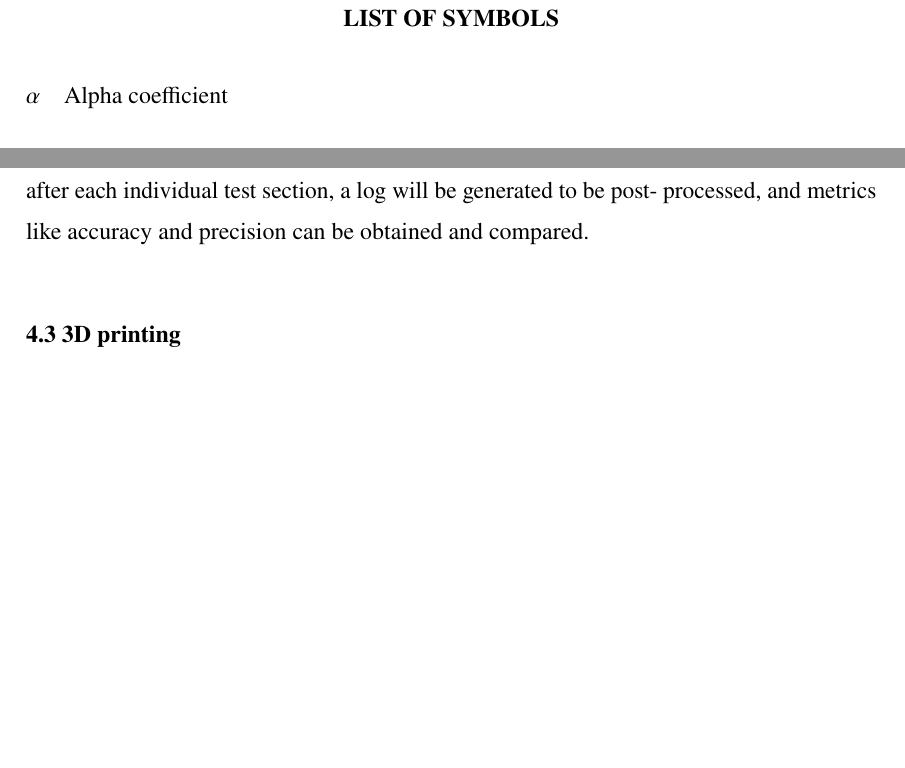
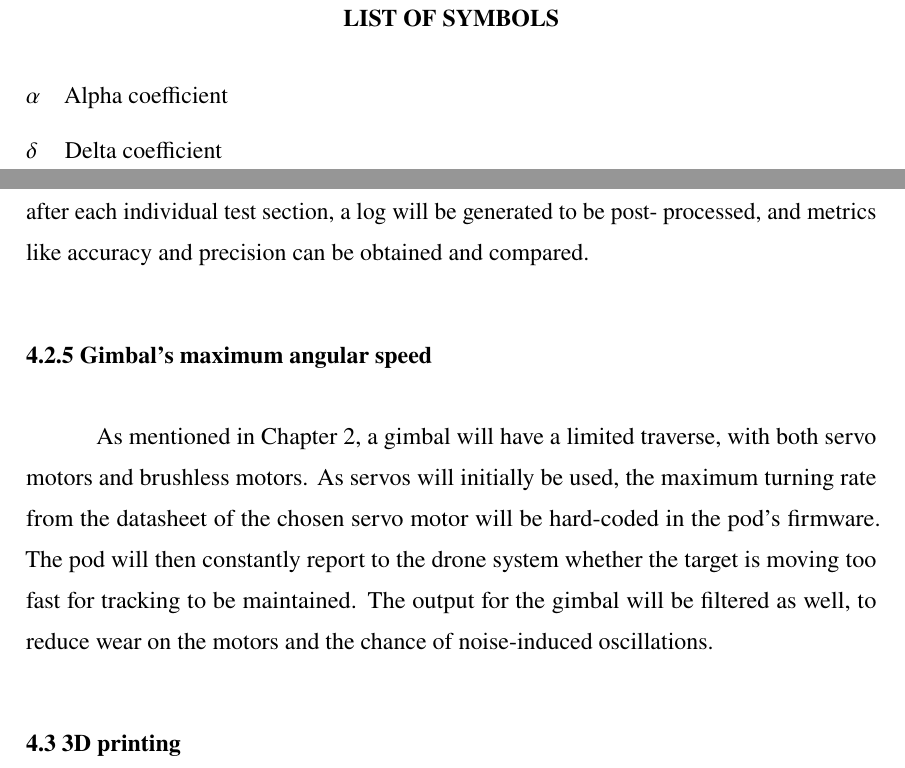
Before and after one commit to Guidoz1k/RigoPod, a LaTeX thesis (Dissertation/latex/main.tex, which reads Dissertation/latex/chapters/4proposal.tex, Dissertation/latex/xtras/abbreviations.tex): two parts of pages 11 and 46 of 55, joined at a grey line, cut so that both start at the same text, the shorter picture padded with empty space. Compiled offline with pdfLaTeX.

Commit message:
all good up to chapter 4. all hands on deck for chapter 5

```diff
--- a/Dissertation/latex/chapters/4proposal.tex
+++ b/Dissertation/latex/chapters/4proposal.tex
@@ -228,6 +228,16 @@ In order to measure the performance of the system, mathematical and geometrical
 be saved and so after each individual test section, a log will be generated to be post-
 processed, and metrics like accuracy and precision can be obtained and compared.
 
+\subsection{Gimbal's maximum angular speed}
+
+As mentioned in Chapter~\ref{cap:back}, a gimbal will have a limited traverse, with both
+servo motors and brushless motors. As servos will initially be used, the maximum turning
+rate from the datasheet of the chosen servo motor will be hard-coded in the pod's firmware.
+The pod will then constantly report to the drone system whether the target is moving too
+fast for tracking to be maintained. The output for the gimbal
+will be filtered as well, to reduce wear on the motors and the chance of noise-induced
+oscillations.
+
 \section{3D printing}
 
 Additive manufacturing, specifically 3D printing, is employed in the development of the
--- a/Dissertation/latex/xtras/abbreviations.tex
+++ b/Dissertation/latex/xtras/abbreviations.tex
@@ -26,9 +26,10 @@
 \newacronym{snr}{SNR}{Signal-to-Noise Ratio}
 \newacronym{uav}{UAV}{Unamanned Aerial Vehicle}
 \newacronym{bldc}{BLDC}{Brushless Direct-Current}
-\newacronym{bdc}{BDC}{Brushed DirectCurrent}
+\newacronym{bdc}{BDC}{Brushed Direct-Current}
 
 % Optional: list of symbols
 \begin{listofsymbols}{$\alpha$}
   \item[$\alpha$] Alpha coefficient
+  \item[$\delta$] Delta coefficient
 \end{listofsymbols}
```
Also changed, not shown: Dissertation/latex/chapters/2background.tex (+1 -1 lines), Dissertation/latex/chapters/1intro.tex (line endings or trailing spaces), Dissertation/latex/chapters/3relatedworks.tex (line endings or trailing spaces).
